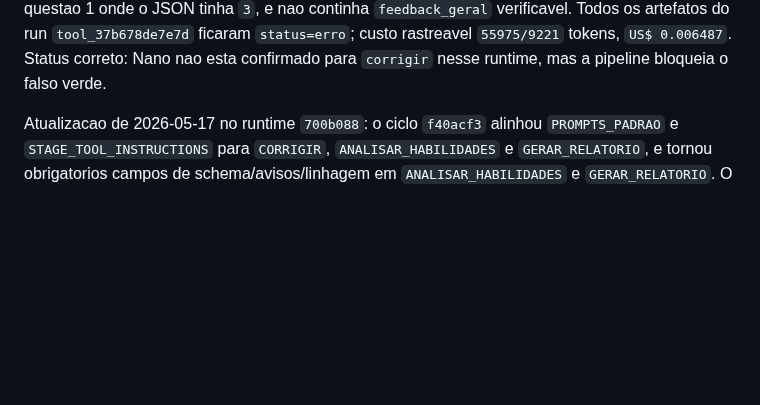
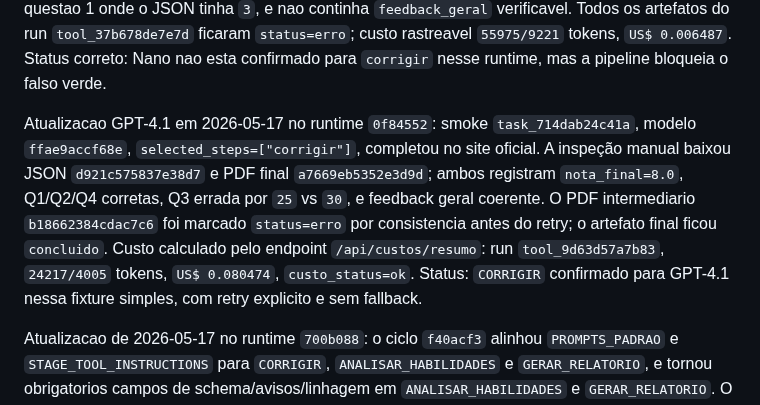
Before and after one commit to OttoBoop/IA_Educacao_V2, a Markdown page: docs/plano_pipeline/09_progresso_longo_prazo.md, the part around the change. Rendered like a GitHub page; blank space fills up the shorter version.

Commit message:
docs: record gpt41 correction smoke

```diff
--- a/docs/plano_pipeline/09_progresso_longo_prazo.md
+++ b/docs/plano_pipeline/09_progresso_longo_prazo.md
@@ -114,6 +114,17 @@ JSON tinha `3`, e nao continha `feedback_geral` verificavel. Todos os artefatos
 do run `tool_37b678de7e7d` ficaram `status=erro`; custo rastreavel
 `55975/9221` tokens, `US$ 0.006487`. Status correto: Nano nao esta confirmado
 para `corrigir` nesse runtime, mas a pipeline bloqueia o falso verde.
+
+Atualizacao GPT-4.1 em 2026-05-17 no runtime `0f84552`: smoke
+`task_714dab24c41a`, modelo `ffae9accf68e`, `selected_steps=["corrigir"]`,
+completou no site oficial. A inspeção manual baixou JSON `d921c575837e38d7` e
+PDF final `a7669eb5352e3d9d`; ambos registram `nota_final=8.0`, Q1/Q2/Q4
+corretas, Q3 errada por `25` vs `30`, e feedback geral coerente. O PDF
+intermediario `b18662384cdac7c6` foi marcado `status=erro` por consistencia
+antes do retry; o artefato final ficou `concluido`. Custo calculado pelo
+endpoint `/api/custos/resumo`: run `tool_9d63d57a7b83`, `24217/4005` tokens,
+`US$ 0.080474`, `custo_status=ok`. Status: `CORRIGIR` confirmado para GPT-4.1
+nessa fixture simples, com retry explicito e sem fallback.
 
 Atualizacao de 2026-05-17 no runtime `700b088`: o ciclo `f40acf3` alinhou
 `PROMPTS_PADRAO` e `STAGE_TOOL_INSTRUCTIONS` para `CORRIGIR`,
```
Also changed, not shown: docs/plano_pipeline/12_matriz_provider_fase.md (+7 -0 lines), docs/plano_pipeline/14_auditoria_mestre_pipeline_custos_providers.md (+6 -3 lines).
